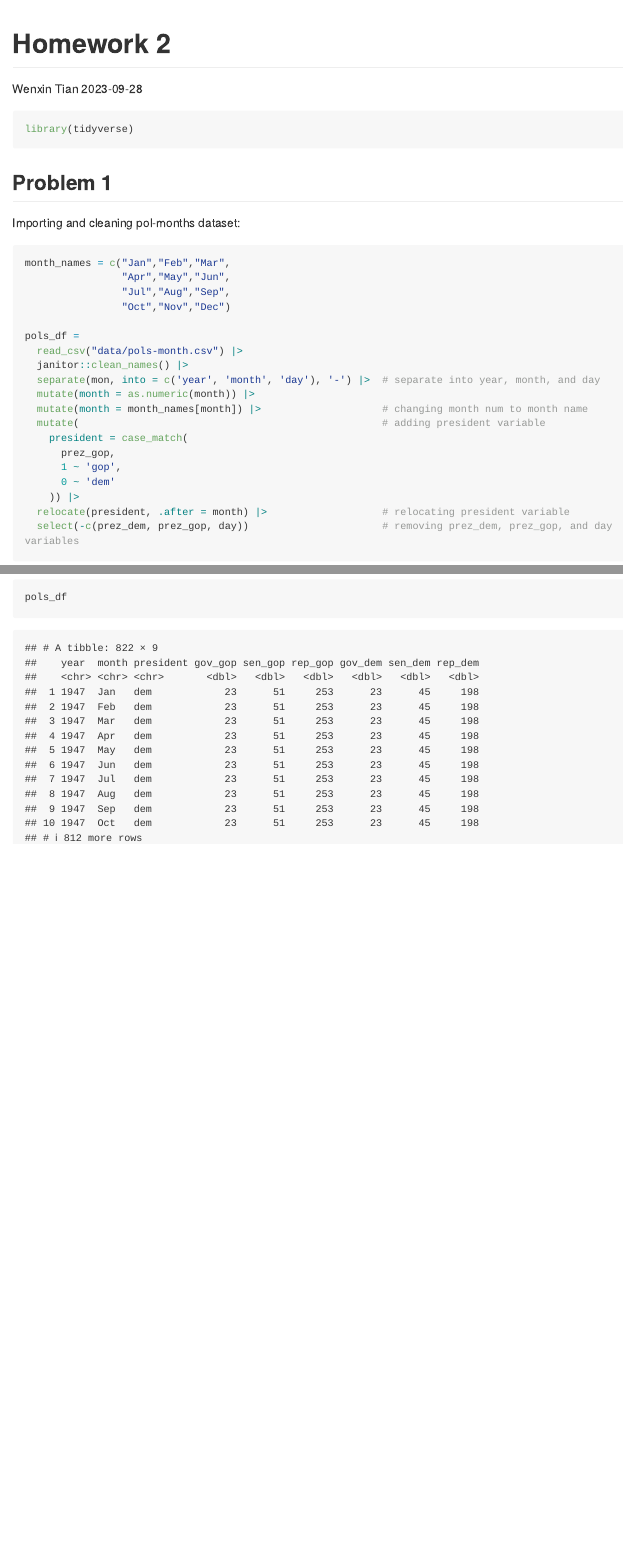
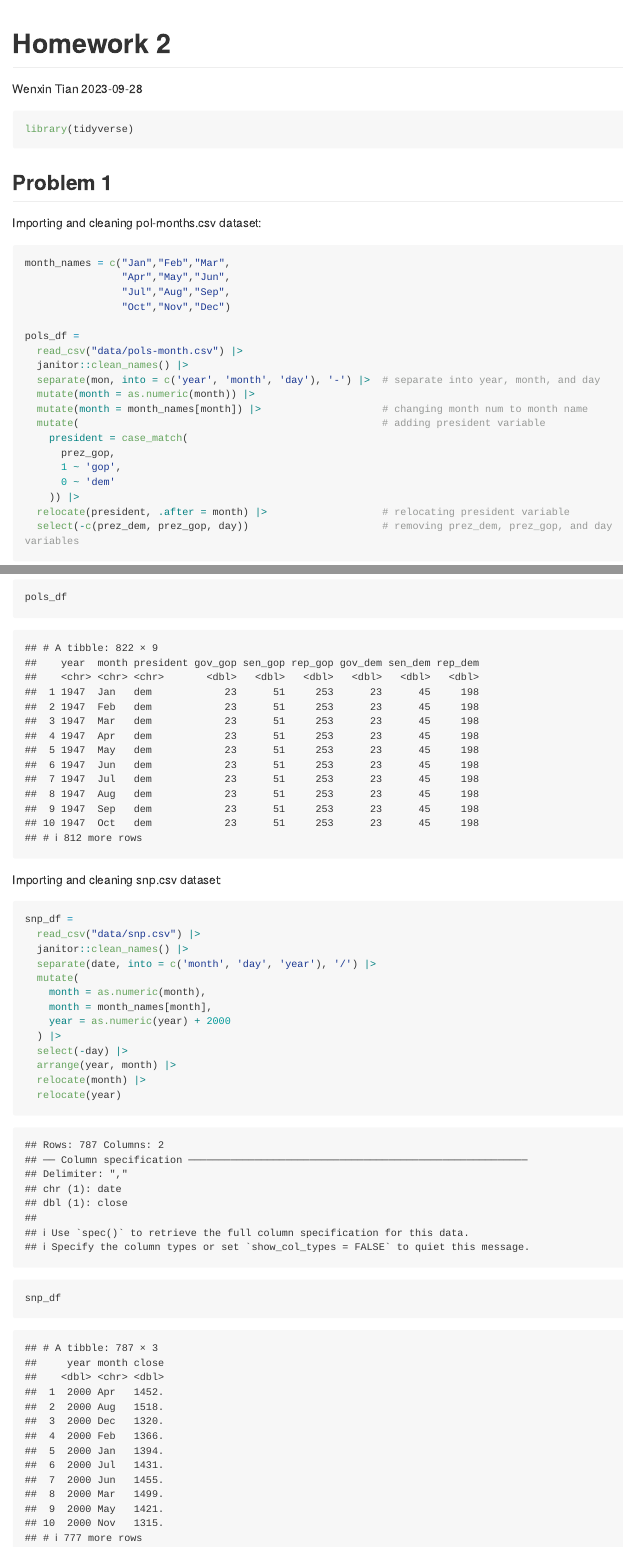
Before and after one commit to willtian0326/p8105_hw2_wt2369, an R Markdown document (p8105_hw2_wt2369.Rmd): the page in a window 1100 px wide, from its top, and a second part further down, joined at a grey line. Rendered offline with R 4.5, knitr and Pandoc, with nearby package versions; both versions are drawn in the output format of the newer one; long lines of code are wrapped; column names are cleaned by a stand-in for the janitor package.

Commit message:
P1, snp.csv

````diff
--- a/p8105_hw2_wt2369.Rmd
+++ b/p8105_hw2_wt2369.Rmd
@@ -2,7 +2,7 @@
 title: "Homework 2"
 author: "Wenxin Tian"
 date: "`r Sys.Date()`"
-output: html_document
+output: github_document
 ---
 
 ```{r, message=FALSE}
@@ -11,7 +11,7 @@ library(tidyverse)
 
 ## Problem 1
 
-Importing and cleaning pol-months dataset:
+Importing and cleaning pol-months.csv dataset:
 
 ```{r}
 month_names = c("Jan","Feb","Mar",
@@ -36,3 +36,23 @@ pols_df =
 
 pols_df
 ```
+
+Importing and cleaning snp.csv dataset:
+
+```{r}
+snp_df =
+  read_csv("data/snp.csv") |>
+  janitor::clean_names() |>
+  separate(date, into = c('month', 'day', 'year'), '/') |>
+  mutate(
+    month = as.numeric(month),
+    month = month_names[month],
+    year = as.numeric(year) + 2000
+  ) |>
+  select(-day) |>
+  arrange(year, month) |>
+  relocate(month) |>
+  relocate(year)
+
+snp_df
+```
````
Also changed, not shown: p8105_hw2_wt2369.md (added).
